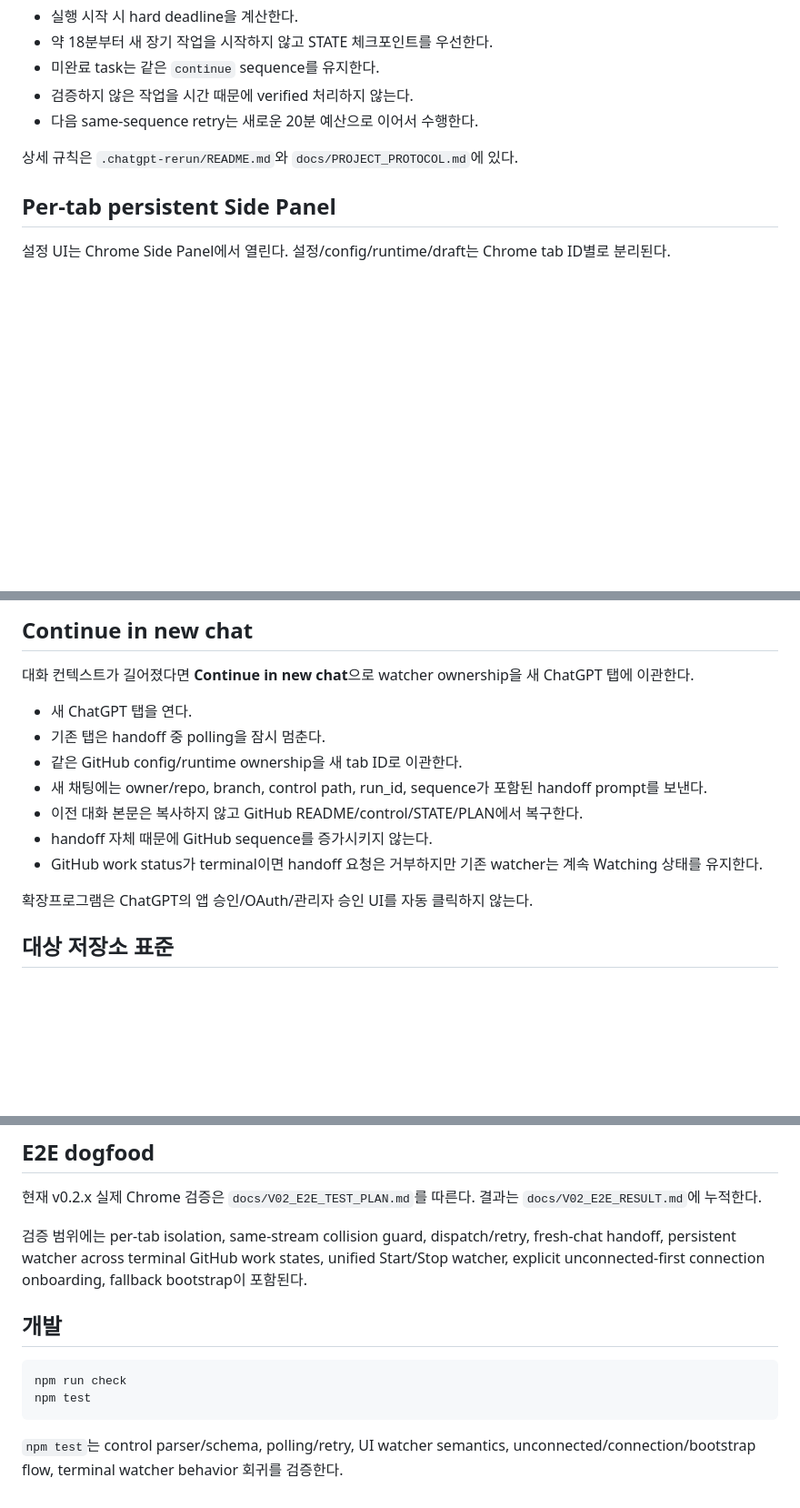
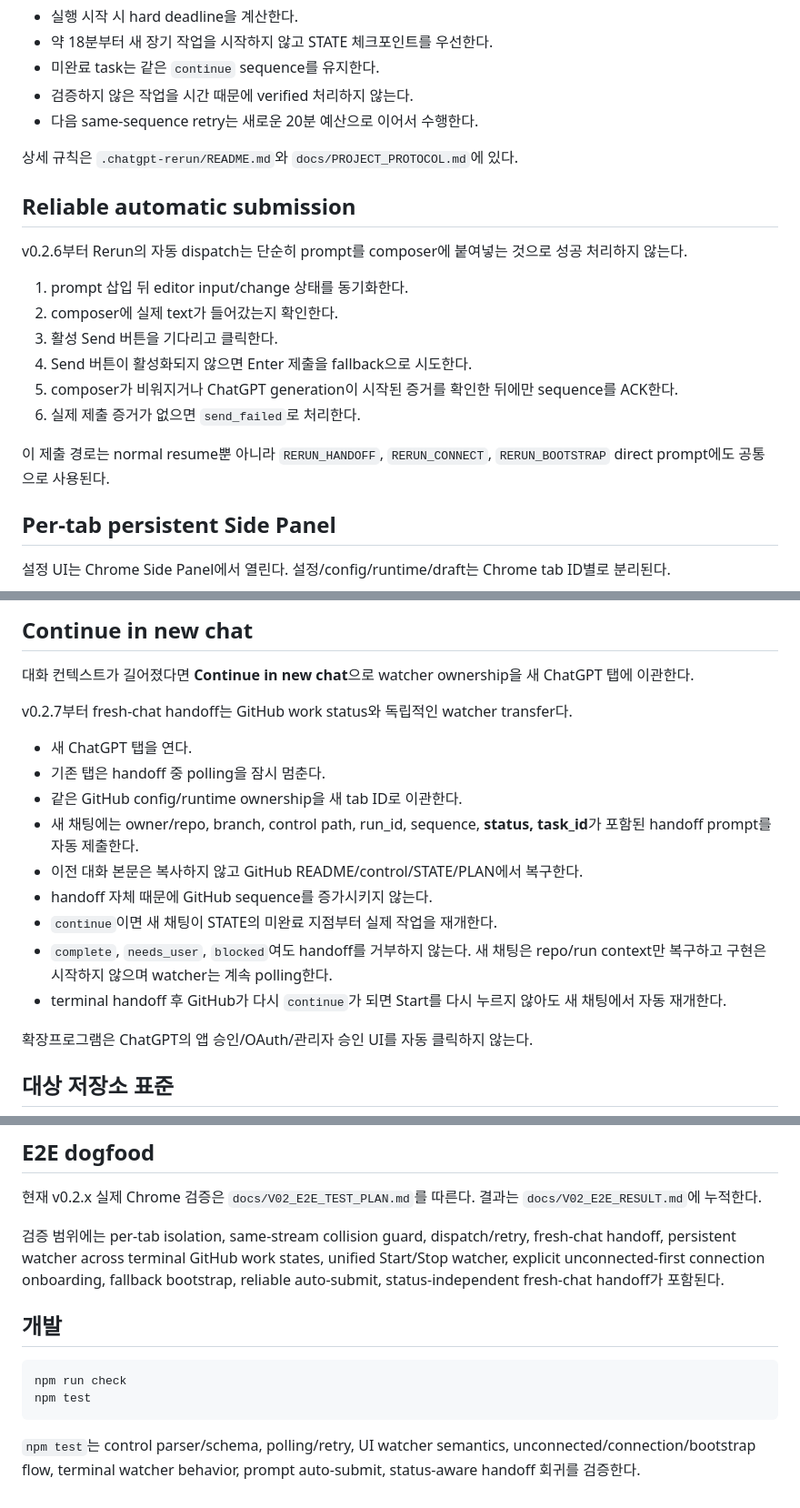
Before and after one commit to Kaetaeru/chatgpt-rerun-extension, a Markdown page: README.md, 3 parts joined by grey strips. Shown at 91% size. GitHub-like rendering; blank space fills up the shorter version.

Commit message:
Document v0.2.7 status-independent fresh-chat handoff

````diff
--- a/README.md
+++ b/README.md
@@ -74,6 +74,19 @@ STATUS에는 현재 run/sequence/status/task, 현재 작업, 전체 진행표,
 - 다음 same-sequence retry는 새로운 20분 예산으로 이어서 수행한다.
 
 상세 규칙은 `.chatgpt-rerun/README.md`와 `docs/PROJECT_PROTOCOL.md`에 있다.
+
+## Reliable automatic submission
+
+v0.2.6부터 Rerun의 자동 dispatch는 단순히 prompt를 composer에 붙여넣는 것으로 성공 처리하지 않는다.
+
+1. prompt 삽입 뒤 editor input/change 상태를 동기화한다.
+2. composer에 실제 text가 들어갔는지 확인한다.
+3. 활성 Send 버튼을 기다리고 클릭한다.
+4. Send 버튼이 활성화되지 않으면 Enter 제출을 fallback으로 시도한다.
+5. composer가 비워지거나 ChatGPT generation이 시작된 증거를 확인한 뒤에만 sequence를 ACK한다.
+6. 실제 제출 증거가 없으면 `send_failed`로 처리한다.
+
+이 제출 경로는 normal resume뿐 아니라 `RERUN_HANDOFF`, `RERUN_CONNECT`, `RERUN_BOOTSTRAP` direct prompt에도 공통으로 사용된다.
 
 ## Per-tab persistent Side Panel
 
@@ -151,13 +164,17 @@ Rerun 연결 프롬프트
 
 대화 컨텍스트가 길어졌다면 **Continue in new chat**으로 watcher ownership을 새 ChatGPT 탭에 이관한다.
 
+v0.2.7부터 fresh-chat handoff는 GitHub work status와 독립적인 watcher transfer다.
+
 - 새 ChatGPT 탭을 연다.
 - 기존 탭은 handoff 중 polling을 잠시 멈춘다.
 - 같은 GitHub config/runtime ownership을 새 tab ID로 이관한다.
-- 새 채팅에는 owner/repo, branch, control path, run_id, sequence가 포함된 handoff prompt를 보낸다.
+- 새 채팅에는 owner/repo, branch, control path, run_id, sequence, **status, task_id**가 포함된 handoff prompt를 자동 제출한다.
 - 이전 대화 본문은 복사하지 않고 GitHub README/control/STATE/PLAN에서 복구한다.
 - handoff 자체 때문에 GitHub sequence를 증가시키지 않는다.
-- GitHub work status가 terminal이면 handoff 요청은 거부하지만 기존 watcher는 계속 Watching 상태를 유지한다.
+- `continue`이면 새 채팅이 STATE의 미완료 지점부터 실제 작업을 재개한다.
+- `complete`, `needs_user`, `blocked`여도 handoff를 거부하지 않는다. 새 채팅은 repo/run context만 복구하고 구현은 시작하지 않으며 watcher는 계속 polling한다.
+- terminal handoff 후 GitHub가 다시 `continue`가 되면 Start를 다시 누르지 않아도 새 채팅에서 자동 재개한다.
 
 확장프로그램은 ChatGPT의 앱 승인/OAuth/관리자 승인 UI를 자동 클릭하지 않는다.
 
@@ -261,7 +278,7 @@ ChatGPT 또는 GitHub rate/service limit을 우회하도록 재시도하지 않
 
 현재 v0.2.x 실제 Chrome 검증은 `docs/V02_E2E_TEST_PLAN.md`를 따른다. 결과는 `docs/V02_E2E_RESULT.md`에 누적한다.
 
-검증 범위에는 per-tab isolation, same-stream collision guard, dispatch/retry, fresh-chat handoff, persistent watcher across terminal GitHub work states, unified Start/Stop watcher, explicit unconnected-first connection onboarding, fallback bootstrap이 포함된다.
+검증 범위에는 per-tab isolation, same-stream collision guard, dispatch/retry, fresh-chat handoff, persistent watcher across terminal GitHub work states, unified Start/Stop watcher, explicit unconnected-first connection onboarding, fallback bootstrap, reliable auto-submit, status-independent fresh-chat handoff가 포함된다.
 
 ## 개발
 
@@ -270,4 +287,4 @@ npm run check
 npm test
 ```
 
-`npm test`는 control parser/schema, polling/retry, UI watcher semantics, unconnected/connection/bootstrap flow, terminal watcher behavior 회귀를 검증한다.
+`npm test`는 control parser/schema, polling/retry, UI watcher semantics, unconnected/connection/bootstrap flow, terminal watcher behavior, prompt auto-submit, status-aware handoff 회귀를 검증한다.
````
Also changed, not shown: other parts of README.md (+1 -1 lines).
